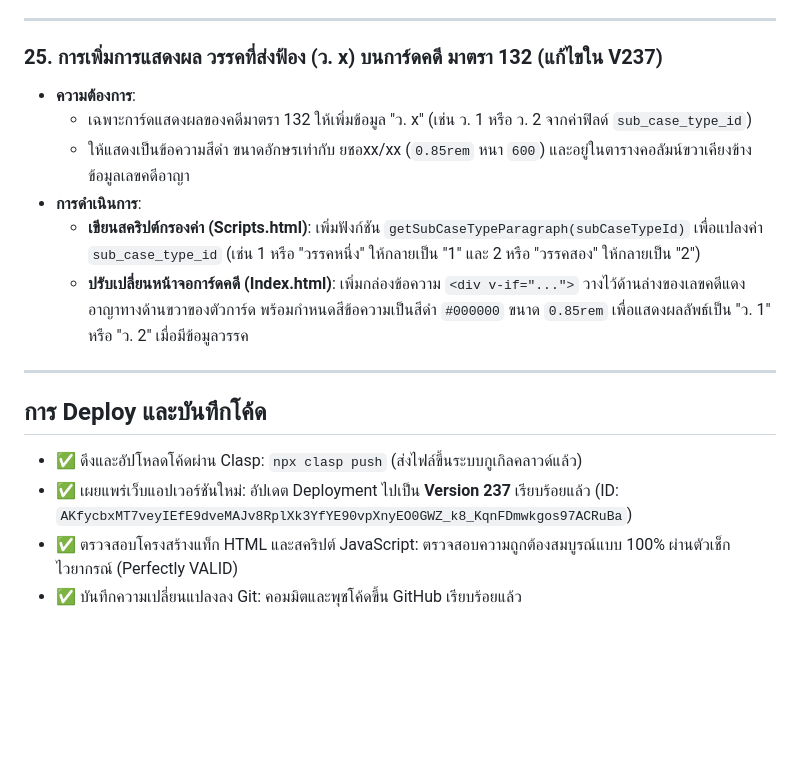
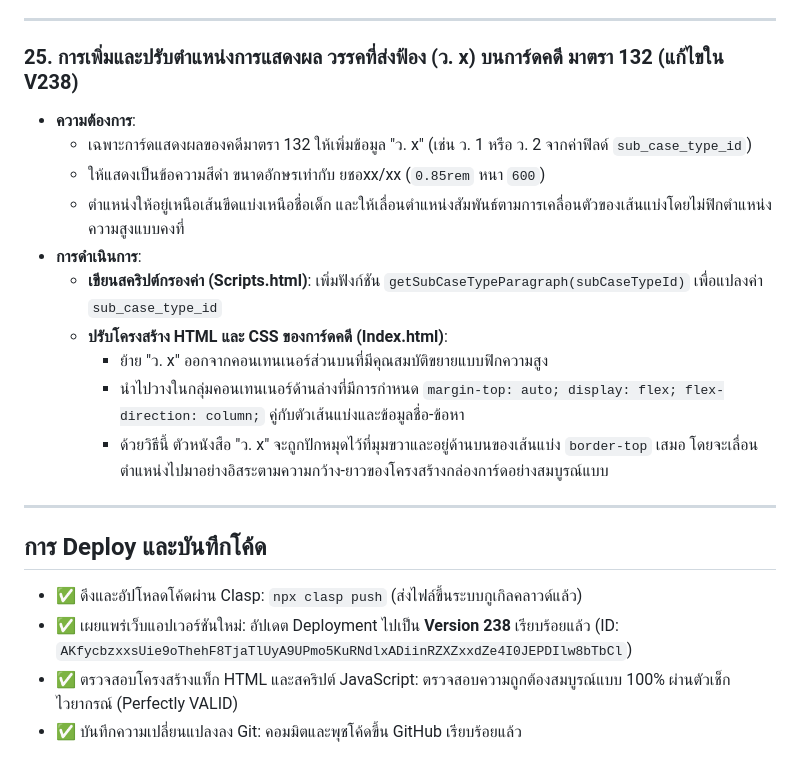
Before and after one commit to acoptzerom-pixel/CCMS, a Markdown page: walkthrough.md, the part around the change. Rendered like a GitHub page; blank space fills up the shorter version.

Commit message:
Update walkthrough.md with version 238 details

```diff
--- a/walkthrough.md
+++ b/walkthrough.md
@@ -284,18 +284,22 @@
 
 ---
 
-### 25. การเพิ่มการแสดงผล วรรคที่ส่งฟ้อง (ว. x) บนการ์ดคดี มาตรา 132 (แก้ไขใน V237)
+### 25. การเพิ่มและปรับตำแหน่งการแสดงผล วรรคที่ส่งฟ้อง (ว. x) บนการ์ดคดี มาตรา 132 (แก้ไขใน V238)
 * **ความต้องการ**:
   - เฉพาะการ์ดแสดงผลของคดีมาตรา 132 ให้เพิ่มข้อมูล "ว. x" (เช่น ว. 1 หรือ ว. 2 จากค่าฟิลด์ `sub_case_type_id`)
-  - ให้แสดงเป็นข้อความสีดำ ขนาดอักษรเท่ากับ ยชอxx/xx (`0.85rem` หนา `600`) และอยู่ในตารางคอลัมน์ขวาเคียงข้างข้อมูลเลขคดีอาญา
+  - ให้แสดงเป็นข้อความสีดำ ขนาดอักษรเท่ากับ ยชอxx/xx (`0.85rem` หนา `600`)
+  - ตำแหน่งให้อยู่เหนือเส้นขีดแบ่งเหนือชื่อเด็ก และให้เลื่อนตำแหน่งสัมพันธ์ตามการเคลื่อนตัวของเส้นแบ่งโดยไม่ฟิกตำแหน่งความสูงแบบคงที่
 * **การดำเนินการ**:
-  - **เขียนสคริปต์กรองค่า (Scripts.html)**: เพิ่มฟังก์ชัน `getSubCaseTypeParagraph(subCaseTypeId)` เพื่อแปลงค่า `sub_case_type_id` (เช่น 1 หรือ "วรรคหนึ่ง" ให้กลายเป็น "1" และ 2 หรือ "วรรคสอง" ให้กลายเป็น "2")
-  - **ปรับเปลี่ยนหน้าจอการ์ดคดี (Index.html)**: เพิ่มกล่องข้อความ `<div v-if="...">` วางไว้ด้านล่างของเลขคดีแดงอาญาทางด้านขวาของตัวการ์ด พร้อมกำหนดสีข้อความเป็นสีดำ `#000000` ขนาด `0.85rem` เพื่อแสดงผลลัพธ์เป็น "ว. 1" หรือ "ว. 2" เมื่อมีข้อมูลวรรค
+  - **เขียนสคริปต์กรองค่า (Scripts.html)**: เพิ่มฟังก์ชัน `getSubCaseTypeParagraph(subCaseTypeId)` เพื่อแปลงค่า `sub_case_type_id`
+  - **ปรับโครงสร้าง HTML และ CSS ของการ์ดคดี (Index.html)**:
+    - ย้าย "ว. x" ออกจากคอนเทนเนอร์ส่วนบนที่มีคุณสมบัติขยายแบบฟิกความสูง
+    - นำไปวางในกลุ่มคอนเทนเนอร์ด้านล่างที่มีการกำหนด `margin-top: auto; display: flex; flex-direction: column;` คู่กับตัวเส้นแบ่งและข้อมูลชื่อ-ข้อหา
+    - ด้วยวิธีนี้ ตัวหนังสือ "ว. x" จะถูกปักหมุดไว้ที่มุมขวาและอยู่ด้านบนของเส้นแบ่ง `border-top` เสมอ โดยจะเลื่อนตำแหน่งไปมาอย่างอิสระตามความกว้าง-ยาวของโครงสร้างกล่องการ์ดอย่างสมบูรณ์แบบ
 
 ---
 
 ## การ Deploy และบันทึกโค้ด
 - ✅ ดึงและอัปโหลดโค้ดผ่าน Clasp: `npx clasp push` (ส่งไฟล์ขึ้นระบบกูเกิลคลาวด์แล้ว)
-- ✅ เผยแพร่เว็บแอปเวอร์ชันใหม่: อัปเดต Deployment ไปเป็น **Version 237** เรียบร้อยแล้ว (ID: `AKfycbxMT7veyIEfE9dveMAJv8RplXk3YfYE90vpXnyEO0GWZ_k8_KqnFDmwkgos97ACRuBa`)
+- ✅ เผยแพร่เว็บแอปเวอร์ชันใหม่: อัปเดต Deployment ไปเป็น **Version 238** เรียบร้อยแล้ว (ID: `AKfycbzxxsUie9oThehF8TjaTlUyA9UPmo5KuRNdlxADiinRZXZxxdZe4I0JEPDIlw8bTbCl`)
 - ✅ ตรวจสอบโครงสร้างแท็ก HTML และสคริปต์ JavaScript: ตรวจสอบความถูกต้องสมบูรณ์แบบ 100% ผ่านตัวเช็กไวยากรณ์ (Perfectly VALID)
 - ✅ บันทึกความเปลี่ยนแปลงลง Git: คอมมิตและพุชโค้ดขึ้น GitHub เรียบร้อยแล้ว
```
